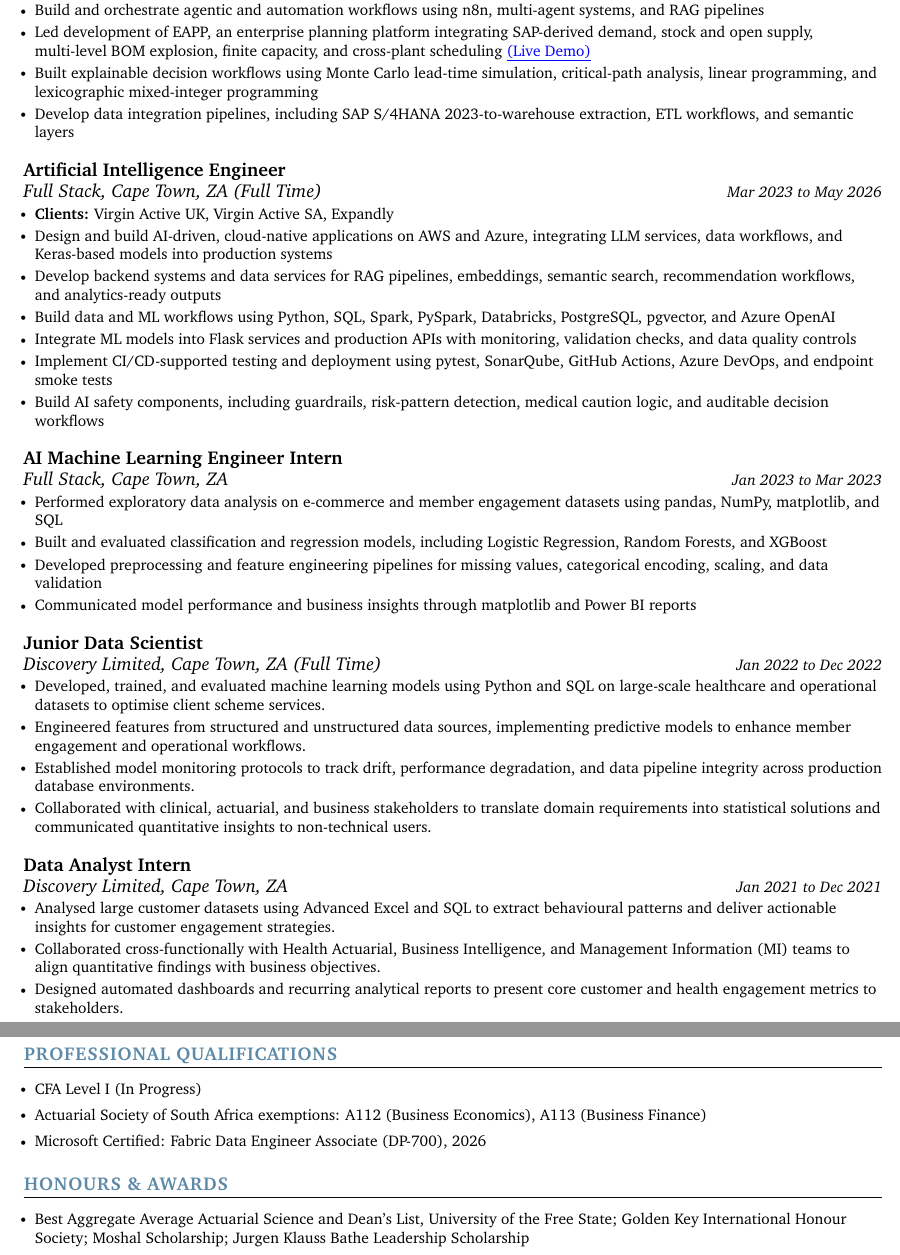
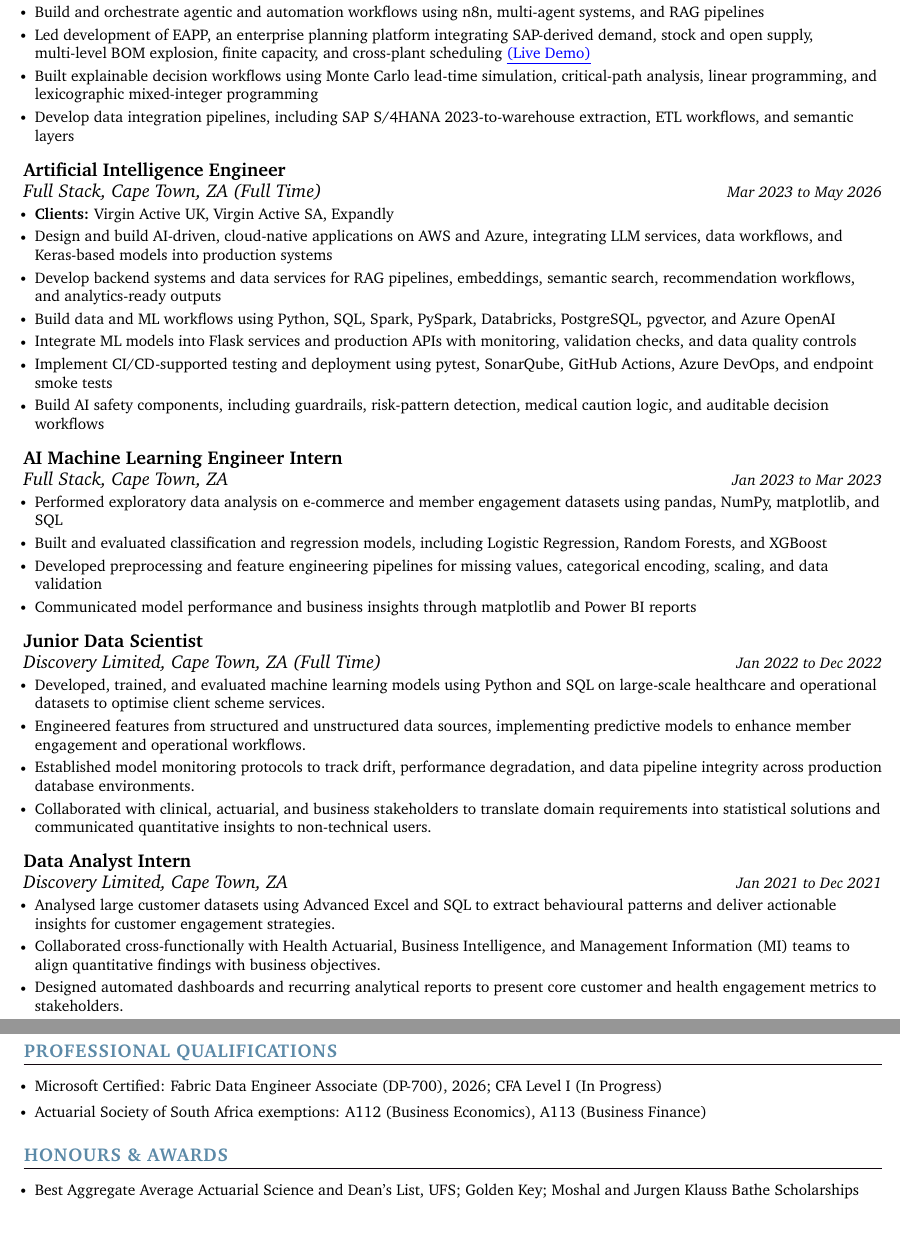
Before and after one commit to thabangTheActuaryCoder/Personal-Records, a LaTeX CV (CV/Corporate/Baloyi_Data-Scientist-CV_2026.tex): two parts of pages 2 and 3 of 3, joined at a grey line, cut so that both start at the same text, the shorter picture padded with empty space. Compiled offline with pdfLaTeX.

Commit message:
Merge qualifications and awards and tighten job spacing in Data Scientist CV

```diff
--- a/CV/Corporate/Baloyi_Data-Scientist-CV_2026.tex
+++ b/CV/Corporate/Baloyi_Data-Scientist-CV_2026.tex
@@ -239,7 +239,7 @@ and CI/CD practice needed to take models into production and keep them reliable.
             \resumeItem{\small{Built explainable decision workflows using Monte Carlo lead-time simulation, critical-path analysis, linear programming, and lexicographic mixed-integer programming}}
             \resumeItem{\small{Develop data integration pipelines, including SAP S/4HANA 2023-to-warehouse extraction, ETL workflows, and semantic layers}}
       \resumeItemListEnd
-      \vspace{7pt}
+      \vspace{4pt}
 
     \resumeSubheading
       {Artificial Intelligence Engineer}{}
@@ -253,7 +253,7 @@ and CI/CD practice needed to take models into production and keep them reliable.
             \resumeItem{\small{Implement CI/CD-supported testing and deployment using pytest, SonarQube, GitHub Actions, Azure DevOps, and endpoint smoke tests}}
             \resumeItem{\small{Build AI safety components, including guardrails, risk-pattern detection, medical caution logic, and auditable decision workflows}}
       \resumeItemListEnd
-      \vspace{7pt}
+      \vspace{4pt}
 
     \resumeSubheading
       {AI Machine Learning Engineer Intern}{}
@@ -264,7 +264,7 @@ and CI/CD practice needed to take models into production and keep them reliable.
             \resumeItem{\small{Developed preprocessing and feature engineering pipelines for missing values, categorical encoding, scaling, and data validation}}
             \resumeItem{\small{Communicated model performance and business insights through matplotlib and Power BI reports}}
       \resumeItemListEnd
-      \vspace{7pt}
+      \vspace{4pt}
 \resumeSubheading
   {Junior Data Scientist}{}
   {Discovery Limited, Cape Town, ZA (Full Time)}{Jan 2022 to Dec 2022}
@@ -291,11 +291,9 @@ and CI/CD practice needed to take models into production and keep them reliable.
 \section{PROFESSIONAL QUALIFICATIONS}
 \vspace{4pt}
 \resumeItemListStart
-    \resumeItem{\small{CFA Level I (In Progress)}}
+    \resumeItem{\small{Microsoft Certified: Fabric Data Engineer Associate (DP-700), 2026; CFA Level I (In Progress)}}
     \vspace{-3pt}
     \resumeItem{\small{Actuarial Society of South Africa exemptions: A112 (Business Economics), A113 (Business Finance)}}
-    \vspace{-3pt}
-    \resumeItem{\small{Microsoft Certified: Fabric Data Engineer Associate (DP-700), 2026}}
 \resumeItemListEnd
 \vspace{-4pt}
 
@@ -303,9 +301,7 @@ and CI/CD practice needed to take models into production and keep them reliable.
 \section{HONOURS \& AWARDS}
 \vspace{4pt}
   \resumeItemListStart
-    \resumeItem{\small{Best Aggregate Average Actuarial Science and Dean's List, University of the Free State; Golden Key International Honour Society; Moshal Scholarship; Jurgen Klauss Bathe Leadership Scholarship}}
+    \resumeItem{\small{Best Aggregate Average Actuarial Science and Dean's List, UFS; Golden Key; Moshal and Jurgen Klauss Bathe Scholarships}}
   \resumeItemListEnd
 
-\vspace{-4pt}
-
 \end{document}
```
Also changed, not shown: CV/Corporate/Baloyi_Data-Scientist-CV_2026.tex (2 more changed lines).
